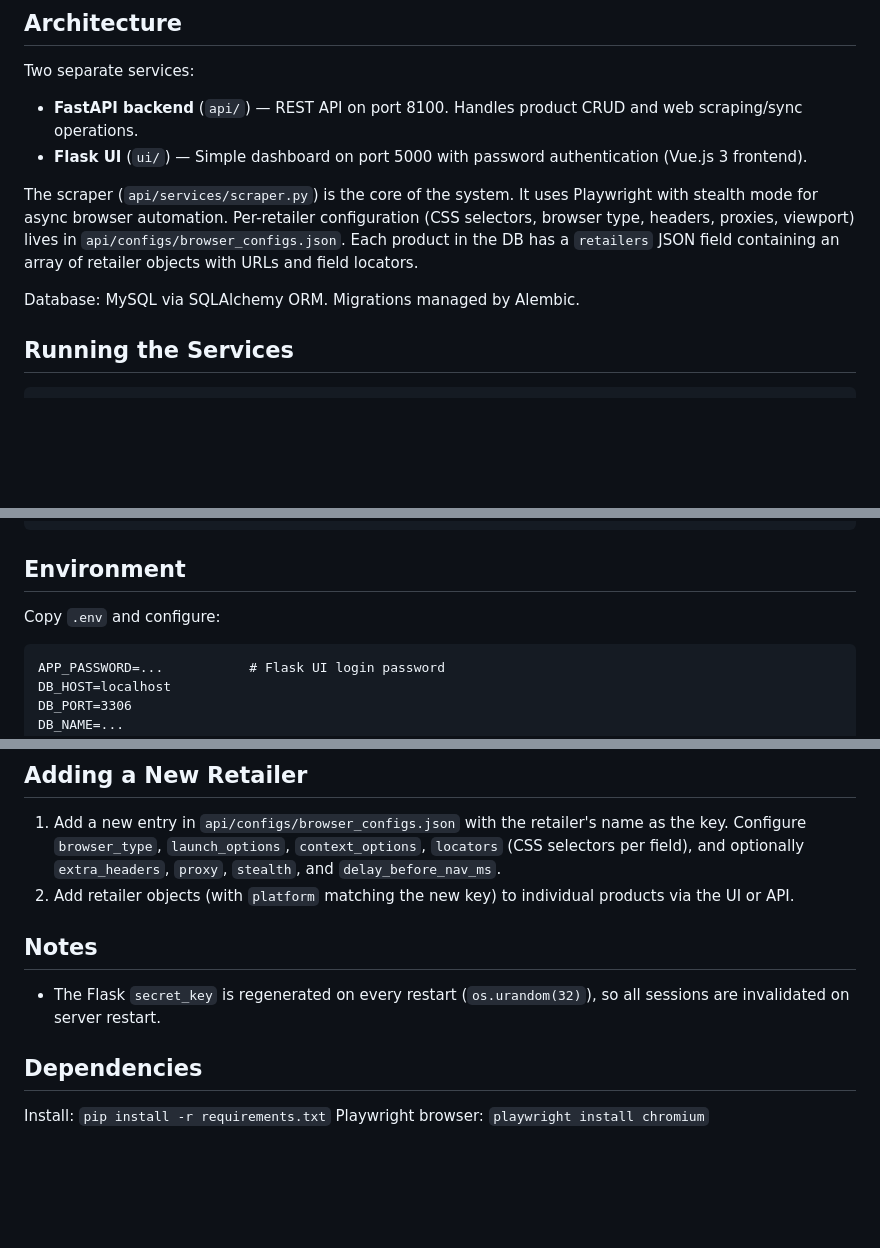
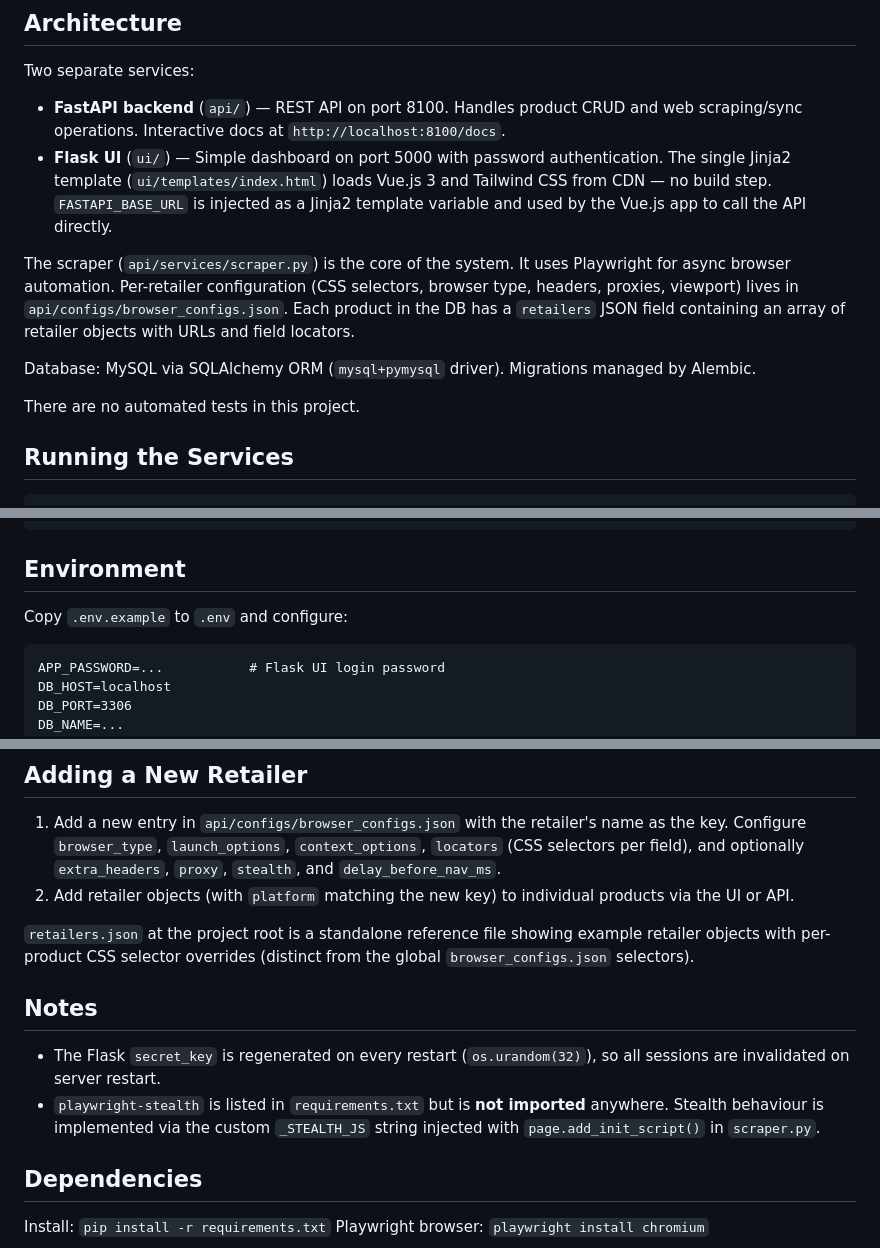
Before and after one commit to kumar92varun/vibe-coding-product-checked, a Markdown page: CLAUDE.md, 3 parts joined by grey strips. Drawn GitHub-style; blank space fills up the shorter version.

````diff
--- a/CLAUDE.md
+++ b/CLAUDE.md
@@ -10,12 +10,14 @@ A full-stack product data integrity verification system. It scrapes product data
 
 Two separate services:
 
-- **FastAPI backend** (`api/`) — REST API on port 8100. Handles product CRUD and web scraping/sync operations.
-- **Flask UI** (`ui/`) — Simple dashboard on port 5000 with password authentication (Vue.js 3 frontend).
+- **FastAPI backend** (`api/`) — REST API on port 8100. Handles product CRUD and web scraping/sync operations. Interactive docs at `http://localhost:8100/docs`.
+- **Flask UI** (`ui/`) — Simple dashboard on port 5000 with password authentication. The single Jinja2 template (`ui/templates/index.html`) loads Vue.js 3 and Tailwind CSS from CDN — no build step. `FASTAPI_BASE_URL` is injected as a Jinja2 template variable and used by the Vue.js app to call the API directly.
 
-The scraper (`api/services/scraper.py`) is the core of the system. It uses Playwright with stealth mode for async browser automation. Per-retailer configuration (CSS selectors, browser type, headers, proxies, viewport) lives in `api/configs/browser_configs.json`. Each product in the DB has a `retailers` JSON field containing an array of retailer objects with URLs and field locators.
+The scraper (`api/services/scraper.py`) is the core of the system. It uses Playwright for async browser automation. Per-retailer configuration (CSS selectors, browser type, headers, proxies, viewport) lives in `api/configs/browser_configs.json`. Each product in the DB has a `retailers` JSON field containing an array of retailer objects with URLs and field locators.
 
-Database: MySQL via SQLAlchemy ORM. Migrations managed by Alembic.
+Database: MySQL via SQLAlchemy ORM (`mysql+pymysql` driver). Migrations managed by Alembic.
+
+There are no automated tests in this project.
 
 ## Running the Services
 
@@ -32,7 +34,7 @@ python ui/app.py
 
 ## Environment
 
-Copy `.env` and configure:
+Copy `.env.example` to `.env` and configure:
 ```
 APP_PASSWORD=...           # Flask UI login password
 DB_HOST=localhost
@@ -106,9 +108,12 @@ The `retailers` field is a JSON array of objects. Each object must have at minim
 1. Add a new entry in `api/configs/browser_configs.json` with the retailer's name as the key. Configure `browser_type`, `launch_options`, `context_options`, `locators` (CSS selectors per field), and optionally `extra_headers`, `proxy`, `stealth`, and `delay_before_nav_ms`.
 2. Add retailer objects (with `platform` matching the new key) to individual products via the UI or API.
 
+`retailers.json` at the project root is a standalone reference file showing example retailer objects with per-product CSS selector overrides (distinct from the global `browser_configs.json` selectors).
+
 ## Notes
 
 - The Flask `secret_key` is regenerated on every restart (`os.urandom(32)`), so all sessions are invalidated on server restart.
+- `playwright-stealth` is listed in `requirements.txt` but is **not imported** anywhere. Stealth behaviour is implemented via the custom `_STEALTH_JS` string injected with `page.add_init_script()` in `scraper.py`.
 
 ## Dependencies
 
````
